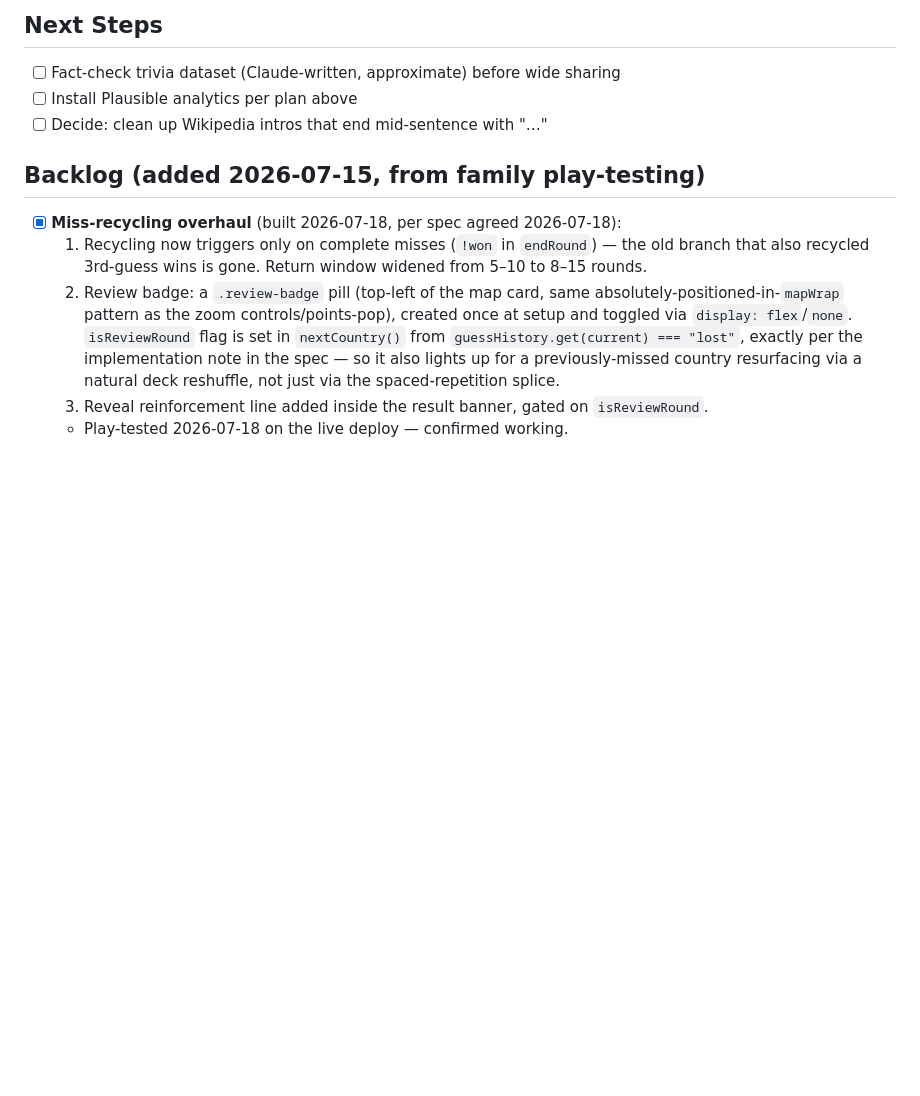
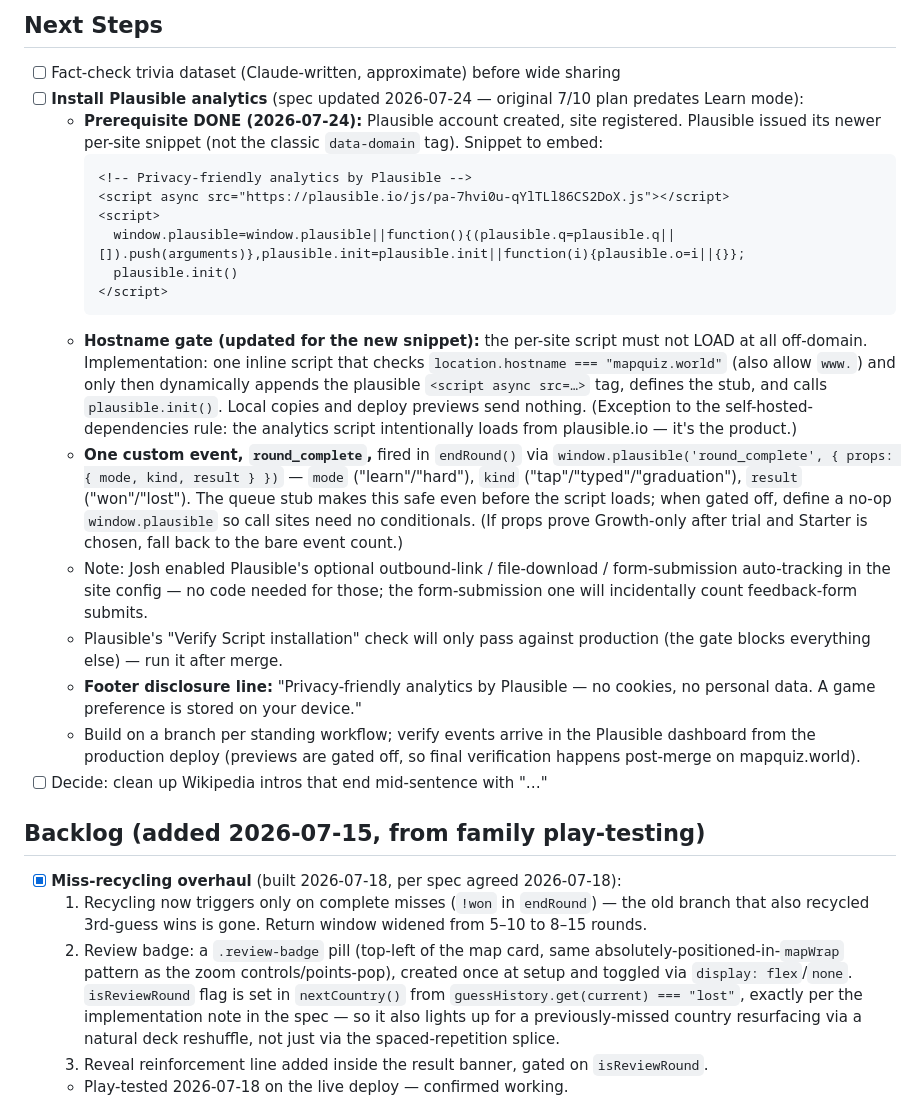
Before and after one commit to joshseiden/mapquiz-world, a Markdown page: PROJECT_BRIEF.md, the part around the change. GitHub-like rendering; blank space fills up the shorter version.

Commit message:
Add Plausible analytics spec to brief

````diff
--- a/PROJECT_BRIEF.md
+++ b/PROJECT_BRIEF.md
@@ -80,7 +80,22 @@ Never commit directly to main except for trivial brief-only edits.
 ## Next Steps
 
 - [ ] Fact-check trivia dataset (Claude-written, approximate) before wide sharing
-- [ ] Install Plausible analytics per plan above
+- [ ] **Install Plausible analytics** (spec updated 2026-07-24 — original 7/10 plan predates Learn mode):
+  - **Prerequisite DONE (2026-07-24):** Plausible account created, site registered. Plausible issued its newer per-site snippet (not the classic `data-domain` tag). Snippet to embed:
+    ```html
+    <!-- Privacy-friendly analytics by Plausible -->
+    <script async src="https://plausible.io/js/pa-7hvi0u-qYlTLl86CS2DoX.js"></script>
+    <script>
+      window.plausible=window.plausible||function(){(plausible.q=plausible.q||[]).push(arguments)},plausible.init=plausible.init||function(i){plausible.o=i||{}};
+      plausible.init()
+    </script>
+    ```
+  - **Hostname gate (updated for the new snippet):** the per-site script must not LOAD at all off-domain. Implementation: one inline script that checks `location.hostname === "mapquiz.world"` (also allow `www.`) and only then dynamically appends the plausible `<script async src=…>` tag, defines the stub, and calls `plausible.init()`. Local copies and deploy previews send nothing. (Exception to the self-hosted-dependencies rule: the analytics script intentionally loads from plausible.io — it's the product.)
+  - **One custom event, `round_complete`,** fired in `endRound()` via `window.plausible('round_complete', { props: { mode, kind, result } })` — `mode` ("learn"/"hard"), `kind` ("tap"/"typed"/"graduation"), `result` ("won"/"lost"). The queue stub makes this safe even before the script loads; when gated off, define a no-op `window.plausible` so call sites need no conditionals. (If props prove Growth-only after trial and Starter is chosen, fall back to the bare event count.)
+  - Note: Josh enabled Plausible's optional outbound-link / file-download / form-submission auto-tracking in the site config — no code needed for those; the form-submission one will incidentally count feedback-form submits.
+  - Plausible's "Verify Script installation" check will only pass against production (the gate blocks everything else) — run it after merge.
+  - **Footer disclosure line:** "Privacy-friendly analytics by Plausible — no cookies, no personal data. A game preference is stored on your device."
+  - Build on a branch per standing workflow; verify events arrive in the Plausible dashboard from the production deploy (previews are gated off, so final verification happens post-merge on mapquiz.world).
 - [ ] Decide: clean up Wikipedia intros that end mid-sentence with "…"
 
 ## Backlog (added 2026-07-15, from family play-testing)
````
